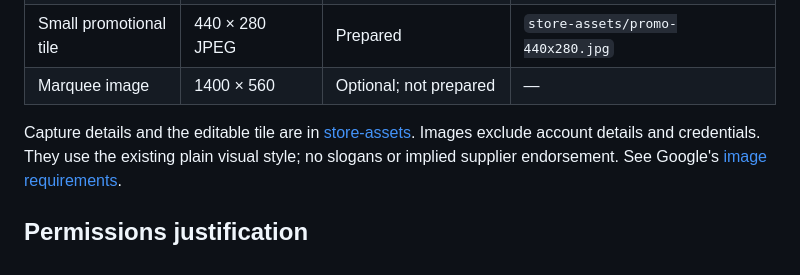
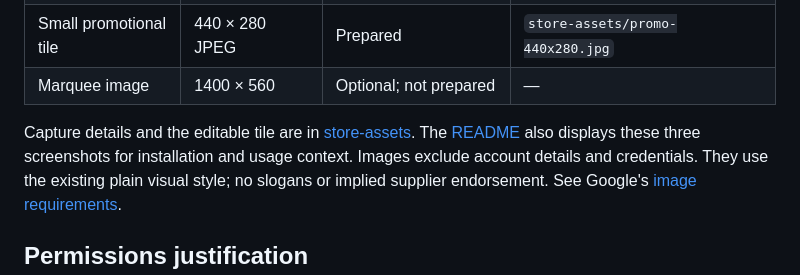
Before and after one commit to hornej/hw-skills, a Markdown page: extensions/origin-lens/CHROMEWEBSTORE.md, the part around one of its changes. Drawn GitHub-style.

```diff
--- a/extensions/origin-lens/CHROMEWEBSTORE.md
+++ b/extensions/origin-lens/CHROMEWEBSTORE.md
@@ -72,6 +72,8 @@ electronic component ordering codes on DigiKey and Mouser product pages.
 | Marquee image | 1400 × 560 | Optional; not prepared | — |
 
 Capture details and the editable tile are in [store-assets](store-assets/README.md).
+The [README](README.md) also displays these three screenshots for installation
+and usage context.
 Images exclude account details and credentials. They use the existing plain
 visual style; no slogans or implied supplier endorsement. See Google's
 [image requirements](https://developer.chrome.com/docs/webstore/images).
```
Also changed, not shown: other parts of extensions/origin-lens/CHROMEWEBSTORE.md (+1 -1 lines), extensions/origin-lens/README.md (+11 -0 lines).
